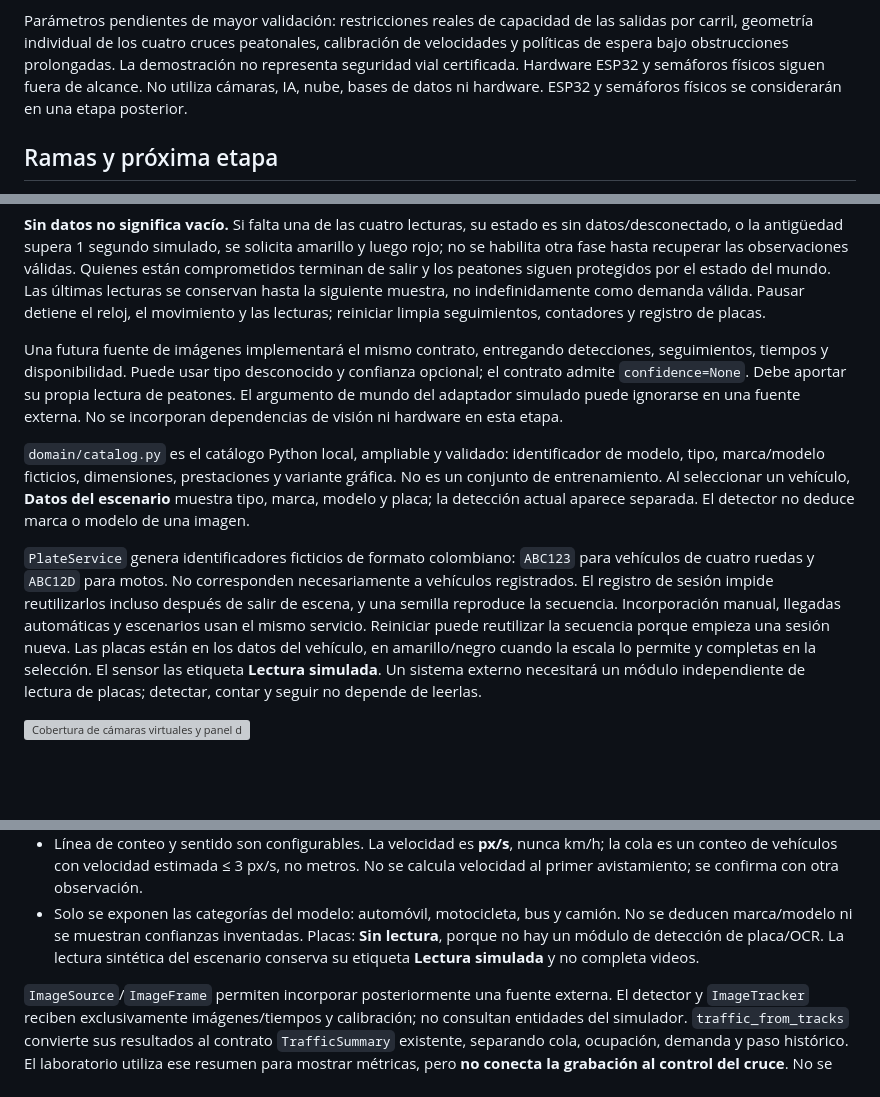
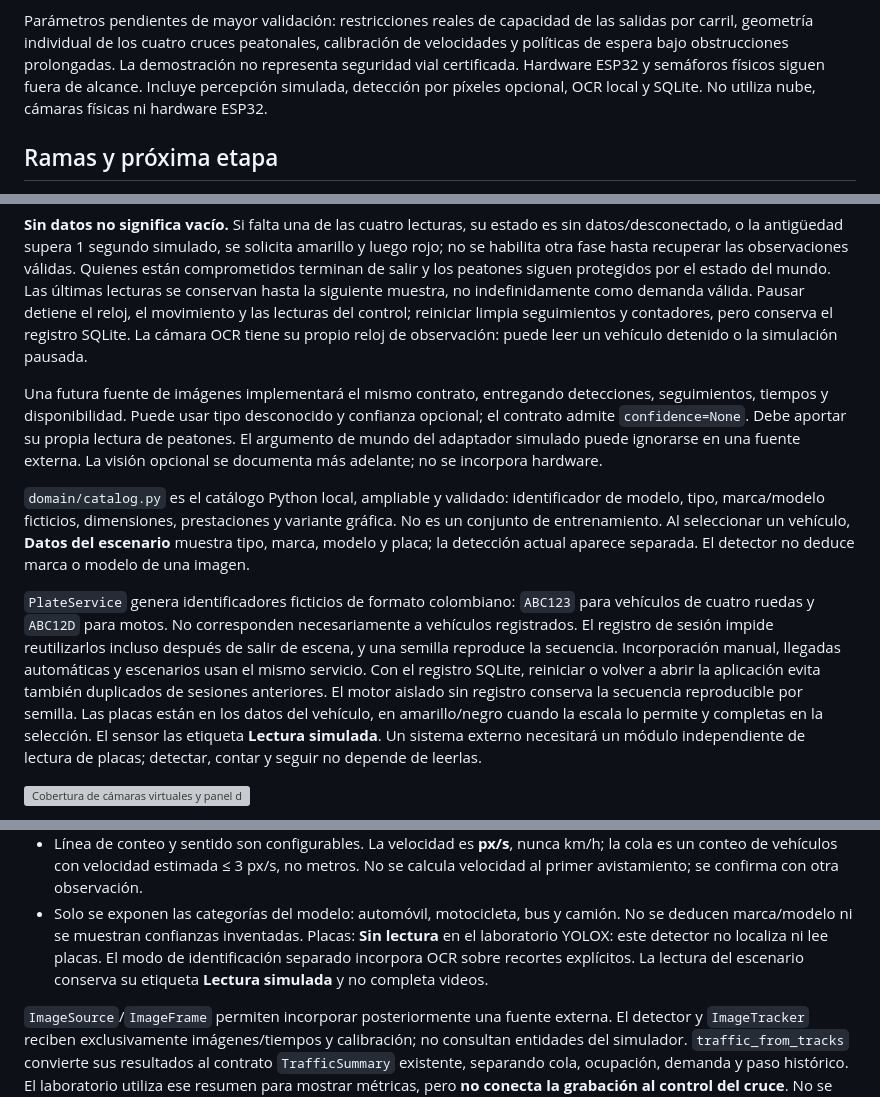
Before and after one commit to MiguelArbelaez0/SIGMA_VIAL_SIMULATOR, a Markdown page: README.md, 3 parts joined by grey strips. Drawn GitHub-style; blank space fills up the shorter version; grey boxes are pictures that could not be loaded.

```diff
--- a/README.md
+++ b/README.md
@@ -164,8 +164,8 @@ salidas por carril, geometría individual de los cuatro cruces peatonales, calib
 de velocidades y políticas de espera bajo obstrucciones prolongadas. La demostración
 no representa seguridad vial certificada. Hardware ESP32 y semáforos físicos siguen
 fuera de alcance.
-No utiliza cámaras, IA, nube, bases de datos ni hardware. ESP32 y semáforos físicos
-se considerarán en una etapa posterior.
+Incluye percepción simulada, detección por píxeles opcional, OCR local y SQLite.
+No utiliza nube, cámaras físicas ni hardware ESP32.
 
 ## Ramas y próxima etapa
 
@@ -247,13 +247,15 @@ y luego rojo; no se habilita otra fase hasta recuperar las observaciones válida
 Quienes están comprometidos terminan de salir y los peatones siguen protegidos por
 el estado del mundo. Las últimas lecturas se conservan hasta la siguiente muestra,
 no indefinidamente como demanda válida. Pausar detiene el reloj, el movimiento y las
-lecturas; reiniciar limpia seguimientos, contadores y registro de placas.
+lecturas del control; reiniciar limpia seguimientos y contadores, pero conserva
+el registro SQLite. La cámara OCR tiene su propio reloj de observación: puede leer
+un vehículo detenido o la simulación pausada.
 
 Una futura fuente de imágenes implementará el mismo contrato, entregando detecciones,
 seguimientos, tiempos y disponibilidad. Puede usar tipo desconocido y confianza
 opcional; el contrato admite `confidence=None`. Debe aportar su propia lectura de
 peatones. El argumento de mundo del adaptador simulado puede ignorarse en una fuente
-externa. No se incorporan dependencias de visión ni hardware en esta etapa.
+externa. La visión opcional se documenta más adelante; no se incorpora hardware.
 
 `domain/catalog.py` es el catálogo Python local, ampliable y validado: identificador
 de modelo, tipo, marca/modelo ficticios, dimensiones, prestaciones y variante gráfica.
@@ -265,8 +267,9 @@ no deduce marca o modelo de una imagen.
 vehículos de cuatro ruedas y `ABC12D` para motos. No corresponden necesariamente a
 vehículos registrados. El registro de sesión impide reutilizarlos incluso después
 de salir de escena, y una semilla reproduce la secuencia. Incorporación manual,
-llegadas automáticas y escenarios usan el mismo servicio. Reiniciar puede reutilizar
-la secuencia porque empieza una sesión nueva. Las placas están en los datos del
+llegadas automáticas y escenarios usan el mismo servicio. Con el registro SQLite,
+reiniciar o volver a abrir la aplicación evita también duplicados de sesiones anteriores.
+El motor aislado sin registro conserva la secuencia reproducible por semilla. Las placas están en los datos del
 vehículo, en amarillo/negro cuando la escala lo permite y completas en la selección.
 El sensor las etiqueta **Lectura simulada**. Un sistema externo necesitará un módulo
 independiente de lectura de placas; detectar, contar y seguir no depende de leerlas.
@@ -369,8 +372,9 @@ La ruta real de imágenes es opcional. Desde la raíz del repositorio:
   No se calcula velocidad al primer avistamiento; se confirma con otra observación.
 - Solo se exponen las categorías del modelo: automóvil, motocicleta, bus y camión.
   No se deducen marca/modelo ni se muestran confianzas inventadas. Placas: **Sin
-  lectura**, porque no hay un módulo de detección de placa/OCR. La lectura sintética
-  del escenario conserva su etiqueta **Lectura simulada** y no completa videos.
+  lectura** en el laboratorio YOLOX: este detector no localiza ni lee placas.
+  El modo de identificación separado incorpora OCR sobre recortes explícitos.
+  La lectura del escenario conserva su etiqueta **Lectura simulada** y no completa videos.
 
 `ImageSource`/`ImageFrame` permiten incorporar posteriormente una fuente externa.
 El detector y `ImageTracker` reciben exclusivamente imágenes/tiempos y calibración;
```
Also changed, not shown: other parts of README.md (+15 -1 lines), docs/identification-native.png (added), 5 other files.
